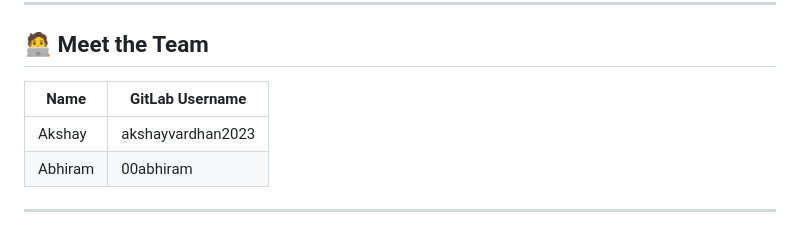
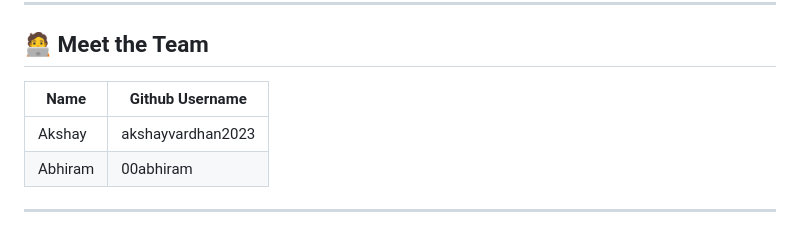
Before and after one commit to akshayvardhan2023/Telugu-roots, a Markdown page: README.md, the part around one of its changes. Drawn GitHub-style.

Commit message:
Change GitLab username to GitHub in README
Updated GitLab references to GitHub in the README.

```diff
--- a/README.md
+++ b/README.md
@@ -73,9 +73,9 @@ To attract users, we plan to:
 
 ## 🧑‍💻 Meet the Team
 
-| Name              | GitLab Username     |
+| Name              | Github Username     |
 |-------------------|---------------------|
-| Akshay             | akshayvardhan2023 |        |
+| Akshay             | akshayvardhan2023 |
 | Abhiram           | 00abhiram         |
 
 
```
Also changed, not shown: other parts of README.md (+1 -1 lines).
